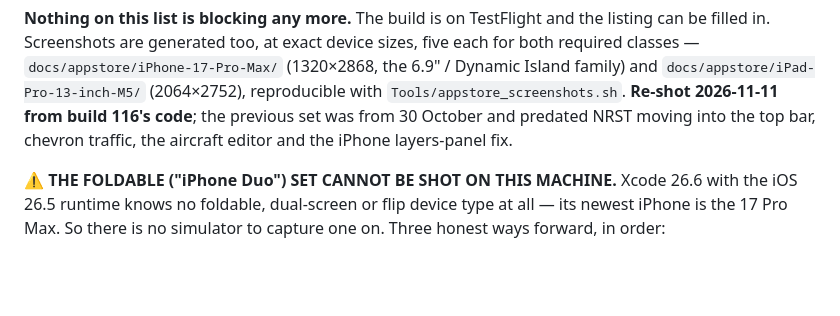
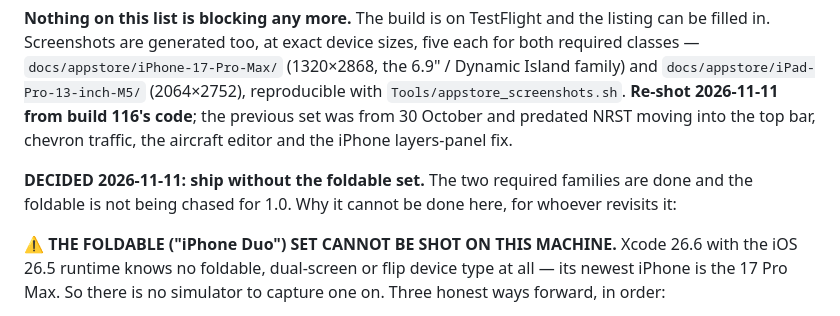
Before and after one commit to lawgorithims/ATC_Transcriptions, a Markdown page: ios/APP_STORE_SUBMISSION.md, the part around the change. Drawn GitHub-style; blank space fills up the shorter version.

Commit message:
Ship 1.0 without the foldable screenshots
The two required families are shot and current. The foldable is not being
chased for this release; the reason it cannot be shot here stays below the
decision so it is not rediscovered.

Co-Authored-By: Claude Opus 5 <noreply@anthropic.com>

```diff
--- a/ios/APP_STORE_SUBMISSION.md
+++ b/ios/APP_STORE_SUBMISSION.md
@@ -31,6 +31,9 @@ classes — `docs/appstore/iPhone-17-Pro-Max/` (1320×2868, the 6.9" / Dynamic I
 `docs/appstore/iPad-Pro-13-inch-M5/` (2064×2752), reproducible with `Tools/appstore_screenshots.sh`.
 **Re-shot 2026-11-11 from build 116's code**; the previous set was from 30 October and predated
 NRST moving into the top bar, chevron traffic, the aircraft editor and the iPhone layers-panel fix.
+
+**DECIDED 2026-11-11: ship without the foldable set.** The two required families are done and
+the foldable is not being chased for 1.0. Why it cannot be done here, for whoever revisits it:
 
 ⚠️ **THE FOLDABLE ("iPhone Duo") SET CANNOT BE SHOT ON THIS MACHINE.** Xcode 26.6 with the iOS
 26.5 runtime knows no foldable, dual-screen or flip device type at all — its newest iPhone is the
```
